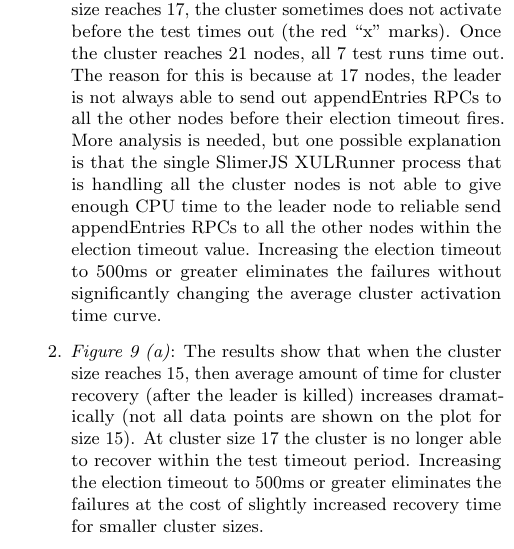
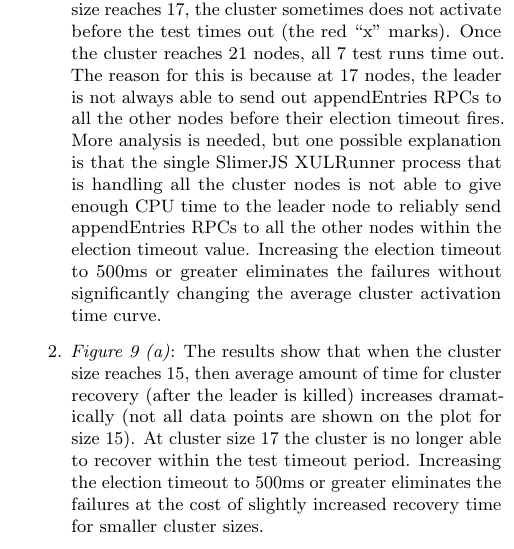
Before and after one commit to kanaka/raft.js, a LaTeX paper (research_class/paper.tex): part of one column of page 12 of 17, cut so that both start at the same text. Compiled offline with pdfLaTeX.

Commit message:
Fix grammar: s/reliable/reliably

```diff
--- a/research_class/paper.tex
+++ b/research_class/paper.tex
@@ -1185,7 +1185,7 @@ Some specific notes about the figures:
         their election timeout fires. More analysis is needed, but one
         possible explanation is that the single SlimerJS XULRunner
         process that is handling all the cluster nodes is not able to
-        give enough CPU time to the leader node to reliable send
+        give enough CPU time to the leader node to reliably send
         appendEntries RPCs to all the other nodes within the election
         timeout value. Increasing the election timeout to 500ms or
         greater eliminates the failures without significantly changing
```
